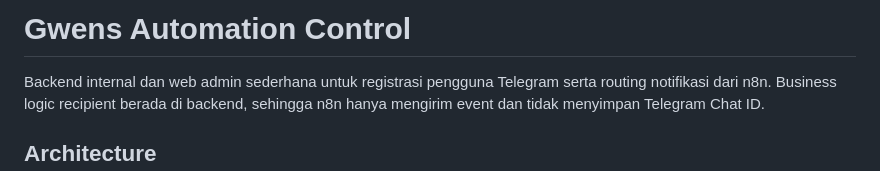
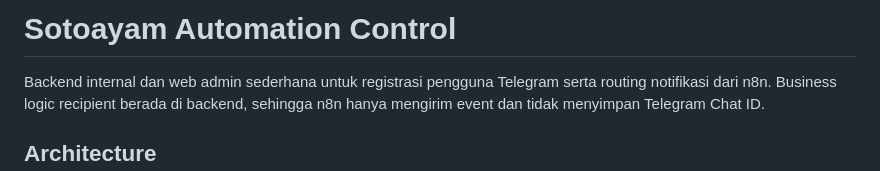
Before and after one commit to Stacey222/sotoayam, a Markdown page: README.md, the part around the change. Rendered like a GitHub page.

Commit message:
Rename project to Sotoayam Automation Control
Updated project name and description in README.

```diff
--- a/README.md
+++ b/README.md
@@ -1,4 +1,4 @@
-# Gwens Automation Control
+# Sotoayam Automation Control
 
 Backend internal dan web admin sederhana untuk registrasi pengguna Telegram serta routing notifikasi dari n8n. Business logic recipient berada di backend, sehingga n8n hanya mengirim event dan tidak menyimpan Telegram Chat ID.
 
```
